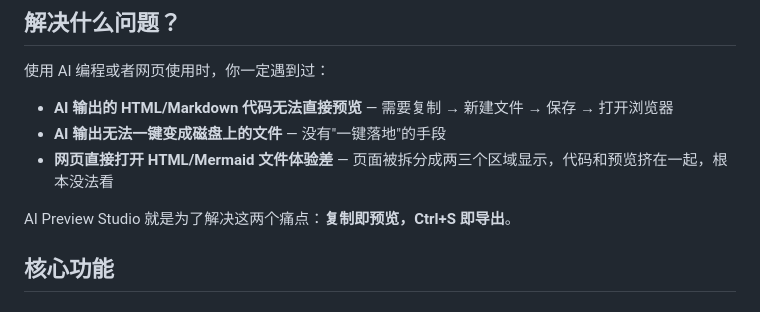
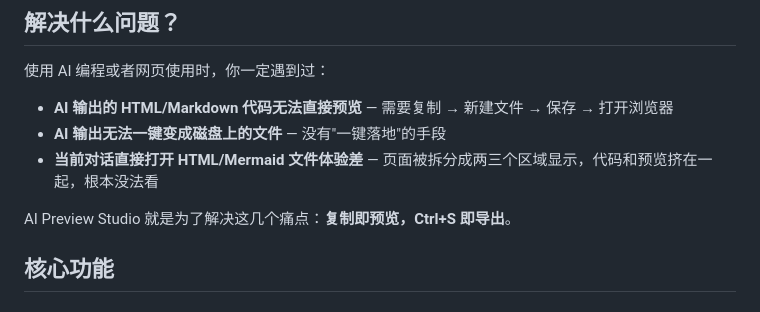
Before and after one commit to Rsamv/AI-Preview-Studio, a Markdown page: README.md, the part around the change. Drawn GitHub-style.

Commit message:
docs: update README

```diff
--- a/README.md
+++ b/README.md
@@ -13,9 +13,9 @@
 
 - **AI 输出的 HTML/Markdown 代码无法直接预览** — 需要复制 → 新建文件 → 保存 → 打开浏览器
 - **AI 输出无法一键变成磁盘上的文件** — 没有"一键落地"的手段
-- **网页直接打开 HTML/Mermaid 文件体验差** — 页面被拆分成两三个区域显示，代码和预览挤在一起，根本没法看
+- **当前对话直接打开 HTML/Mermaid 文件体验差** — 页面被拆分成两三个区域显示，代码和预览挤在一起，根本没法看
 
-AI Preview Studio 就是为了解决这两个痛点：**复制即预览，Ctrl+S 即导出**。
+AI Preview Studio 就是为了解决这几个痛点：**复制即预览，Ctrl+S 即导出**。
 
 ## 核心功能
 
```
